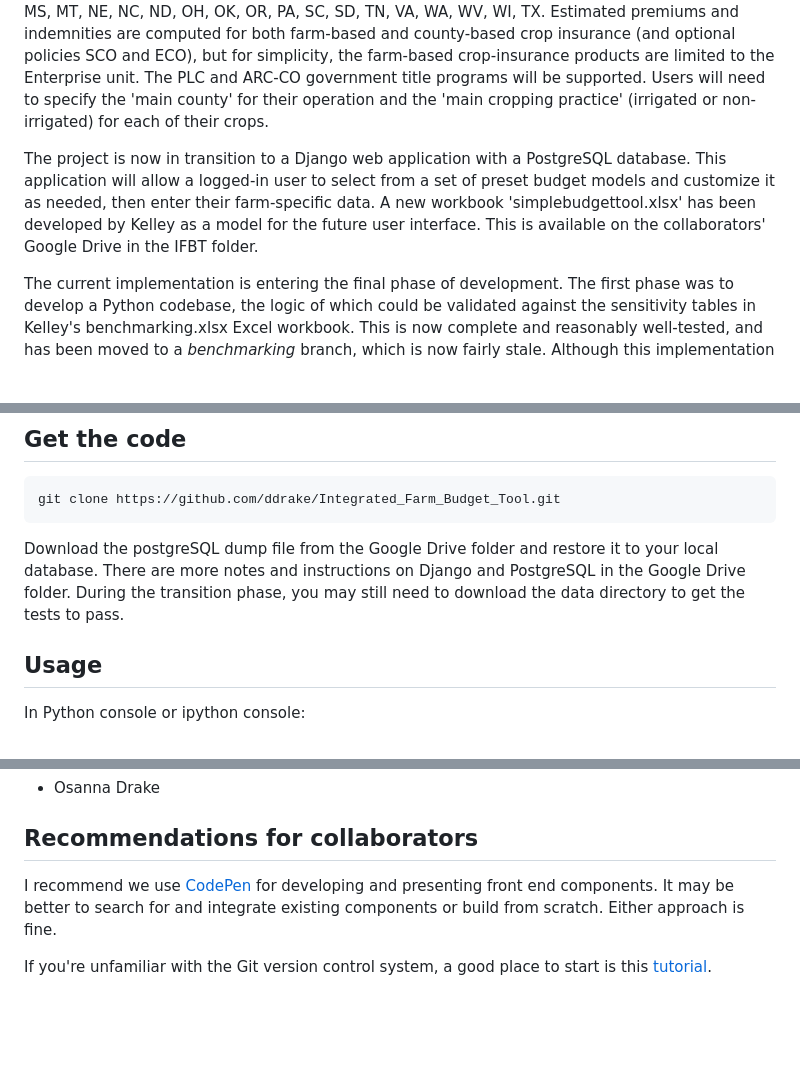
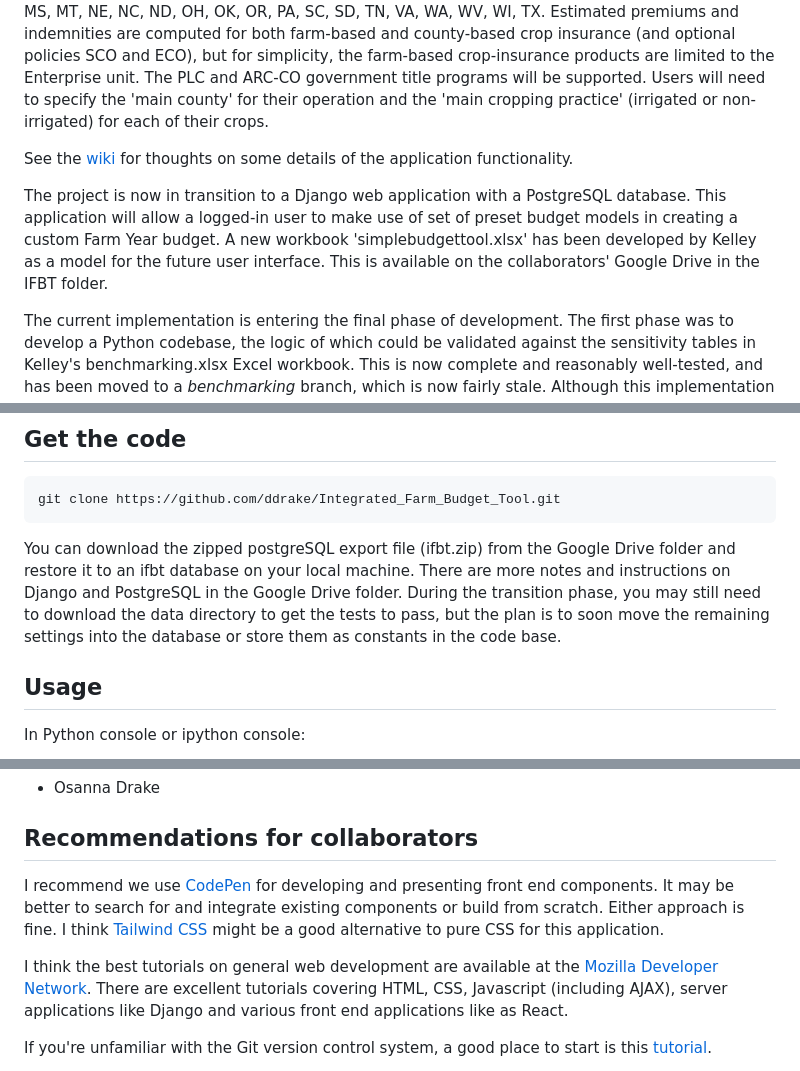
Before and after one commit to ddrake/Integrated_Farm_Budget_Tool, a Markdown page: README.md, 3 parts joined by grey strips. GitHub-like rendering; blank space fills up the shorter version.

````diff
--- a/README.md
+++ b/README.md
@@ -8,7 +8,9 @@ The application is designed to be used for budgetting for a crop year for the pe
 
 The application will support common conventional crops: irrigated and non irrigated corn, winter wheat, spring wheat and soybeans, including soybeans following another crop (FAC).  It will support all counties in the following 33 states: AL, AR, CO, FL, GA, ID, IL, IN, IA, KS, KY, LA, MD, MI, MN, MO, MS, MT, NE, NC, ND, OH, OK, OR, PA, SC, SD, TN, VA, WA, WV, WI, TX.   Estimated premiums and indemnities are computed for both farm-based and county-based crop insurance (and optional policies SCO and ECO), but for simplicity, the farm-based crop-insurance products are limited to the Enterprise unit.  The PLC and ARC-CO government title programs will be supported. Users will need to specify the 'main county' for their operation and the 'main cropping practice' (irrigated or non-irrigated) for each of their crops.
 
-The project is now in transition to a Django web application with a PostgreSQL database.  This application will allow a logged-in user to select from a set of preset budget models and customize it as needed, then enter their farm-specific data.  A new workbook 'simplebudgettool.xlsx' has been developed by Kelley as a model for the future user interface.  This is available on the collaborators' Google Drive in the IFBT folder.
+See the [wiki](https://github.com/ddrake/Integrated_Farm_Budget_Tool/wiki) for thoughts on some details of the application functionality.
+
+The project is now in transition to a Django web application with a PostgreSQL database.  This application will allow a logged-in user to make use of set of preset budget models in creating a custom Farm Year budget.  A new workbook 'simplebudgettool.xlsx' has been developed by Kelley as a model for the future user interface.  This is available on the collaborators' Google Drive in the IFBT folder.
 
 The current implementation is entering the final phase of development.  The first phase was to develop a Python codebase, the logic of which could be validated against the sensitivity tables in Kelley's benchmarking.xlsx Excel workbook.  This is now complete and reasonably well-tested, and has been moved to a _benchmarking_ branch, which is now fairly stale.  Although this implementation computed the indemnity payments for crop insurance, it relied on a set of pre-computed premiums, not a feasible option, since premiums depend on the county and the farm history.
 
@@ -35,7 +37,7 @@ The current implementation is entering the final phase of development.  The firs
 git clone https://github.com/ddrake/Integrated_Farm_Budget_Tool.git
 ```
 
-Download the postgreSQL dump file from the Google Drive folder and restore it to your local database. There are more notes and instructions on Django and PostgreSQL in the Google Drive folder.  During the transition phase, you may still need to download the data directory to get the tests to pass.
+You can download the zipped postgreSQL export file (ifbt.zip) from the Google Drive folder and restore it to an ifbt database on your local machine. There are more notes and instructions on Django and PostgreSQL in the Google Drive folder.  During the transition phase, you may still need to download the data directory to get the tests to pass, but the plan is to soon move the remaining settings into the database or store them as constants in the code base.
 
 ## Usage
 
@@ -86,7 +88,9 @@ pytest
 
 ## Recommendations for collaborators
 
-I recommend we use [CodePen](https://codepen.io) for developing and presenting front end components.  It may be better to search for and integrate existing components or build from scratch.  Either approach is fine.
+I recommend we use [CodePen](https://codepen.io) for developing and presenting front end components.  It may be better to search for and integrate existing components or build from scratch.  Either approach is fine.  I think [Tailwind CSS](https://tailwindcss.com/) might be a good alternative to pure CSS for this application.
+
+I think the best tutorials on general web development are available at the [Mozilla Developer Network](https://developer.mozilla.org/en-US/).  There are excellent tutorials covering HTML, CSS, Javascript (including AJAX), server applications like Django and various front end applications like as React.
 
 If you're unfamiliar with the Git version control system, a good place to start is this [tutorial](https://docs.github.com/en/get-started/quickstart/hello-world).
 
````
Also changed, not shown: other parts of README.md (+1 -1 lines).
